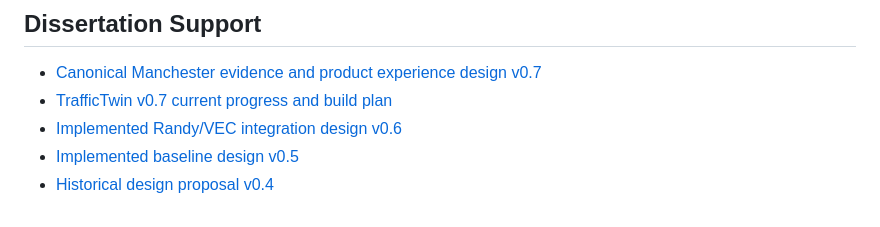
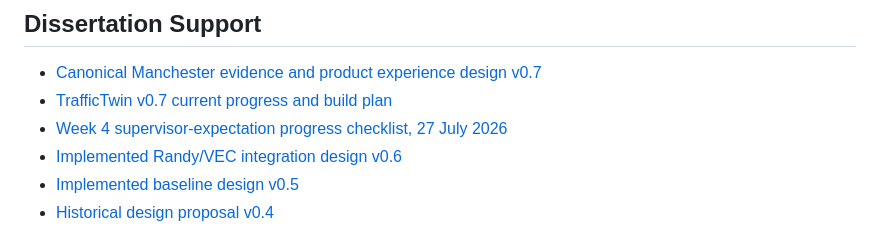
Before and after one commit to Abdulla4akash/traffictwin, a Markdown page: docs/index.md, the part around the change. Rendered like a GitHub page.

```diff
--- a/docs/index.md
+++ b/docs/index.md
@@ -402,6 +402,7 @@ This index points only to documentation and repository paths that exist in the c
 
 - [Canonical Manchester evidence and product experience design v0.7](traffictwin-design-v0_7.md)
 - [TrafficTwin v0.7 current progress and build plan](current_progress_v0_7.md)
+- [Week 4 supervisor-expectation progress checklist, 27 July 2026](current_progress_week4.md)
 - [Implemented Randy/VEC integration design v0.6](traffictwin-design-v0_6.md)
 - [Implemented baseline design v0.5](traffictwin-design-v0_5.md)
 - [Historical design proposal v0.4](traffictwin-design-v0_4.md)
```
Also changed, not shown: AGENTS.md (+11 -0 lines), docs/current_progress_week4.md (added, +135 -0 lines).
